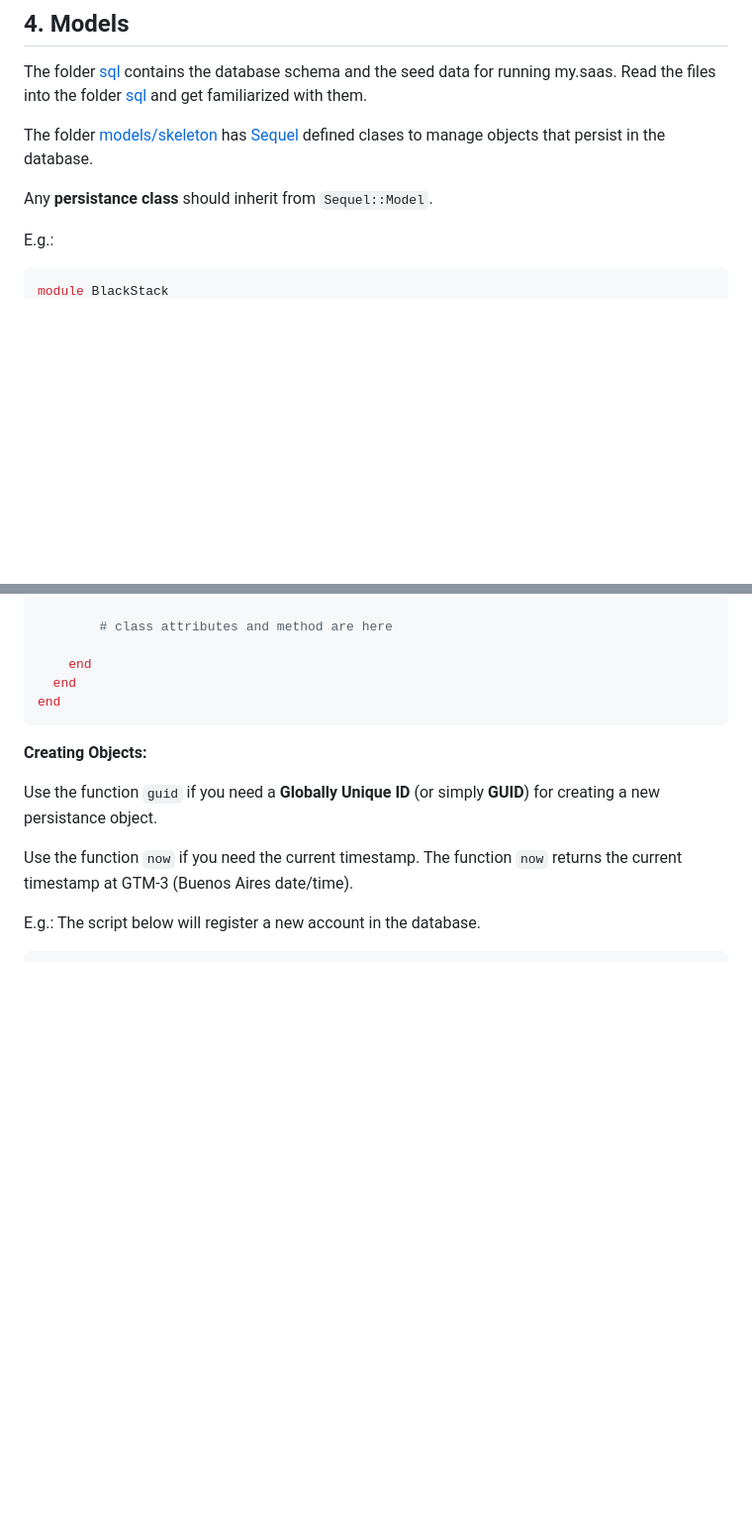
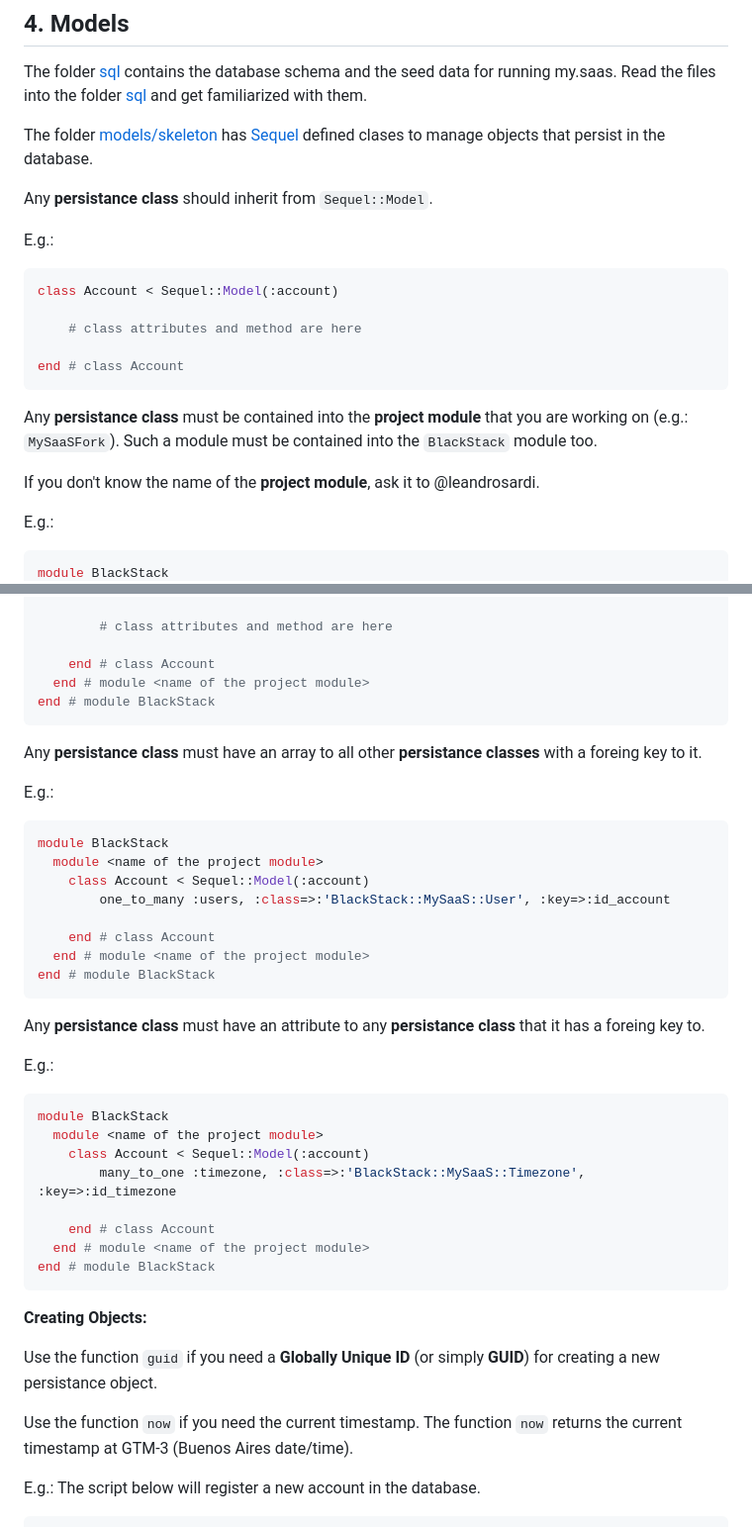
Before and after one commit to leandrosardi/my.saas, a Markdown page: README.md, 2 parts joined by grey strips. Shown at 99% size. Rendered like a GitHub page; blank space fills up the shorter version.

Commit message:
https://github.com/VyMECO/jarvis/issues/4

````diff
--- a/README.md
+++ b/README.md
@@ -221,4 +221,18 @@ Any **persistance class** should inherit from `Sequel::Model`.
 E.g.:
 
 ```ruby
+class Account < Sequel::Model(:account)
+
+	# class attributes and method are here
+
+end # class Account
+```
+
+Any **persistance class** must be contained into the **project module** that you are working on (e.g.: `MySaaSFork`). Such a module must be contained into the `BlackStack` module too.
+
+If you don't know the name of the **project module**, ask it to @leandrosardi.
+
+E.g.:
+
+```ruby
 module BlackStack
@@ -227,9 +241,39 @@ module BlackStack
 
 		# class attributes and method are here
 
-	end
-  end
-end
+	end # class Account
+  end # module <name of the project module>
+end # module BlackStack
+```
+
+Any **persistance class** must have an array to all other **persistance classes** with a foreing key to it.
+
+E.g.:
+
+```ruby
+module BlackStack
+  module <name of the project module>
+    class Account < Sequel::Model(:account)
+        one_to_many :users, :class=>:'BlackStack::MySaaS::User', :key=>:id_account
+
+	end # class Account
+  end # module <name of the project module>
+end # module BlackStack
+```
+
+Any **persistance class** must have an attribute to any **persistance class** that it has a foreing key to.
+
+E.g.:
+
+```ruby
+module BlackStack
+  module <name of the project module>
+    class Account < Sequel::Model(:account)
+        many_to_one :timezone, :class=>:'BlackStack::MySaaS::Timezone', :key=>:id_timezone
+
+	end # class Account
+  end # module <name of the project module>
+end # module BlackStack
 ```
 
 **Creating Objects:**
````
Also changed, not shown: other parts of README.md (+2 -2 lines).
